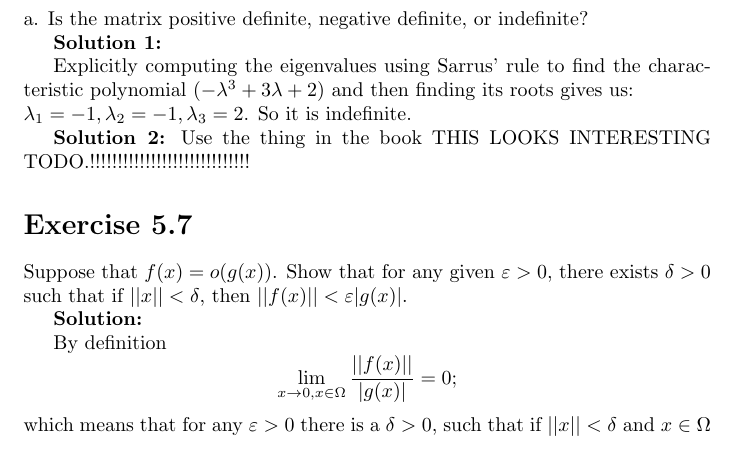
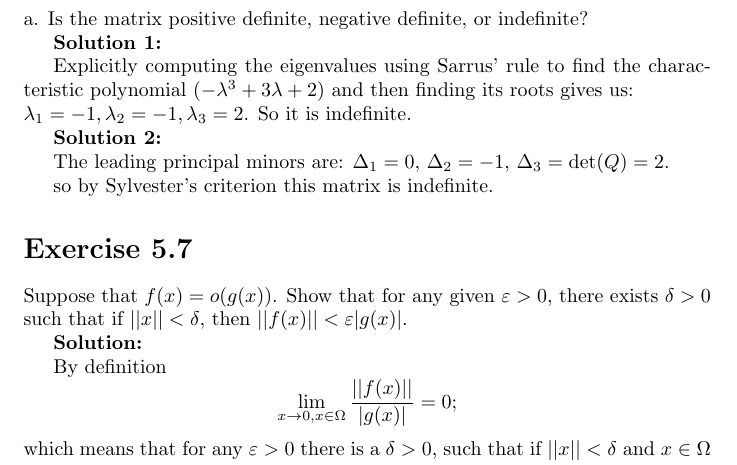
Before and after one commit to fernandohv3279/MATH520, a LaTeX problem sheet (hw1.tex): part of page 2 of 3, cut so that both start at the same text. Compiled offline with pdfLaTeX.

Commit message:
Add sol 2 for indefinite matrix problem

```diff
--- a/hw1.tex
+++ b/hw1.tex
@@ -71,7 +71,11 @@ polynomial $(-\lambda^3+3\lambda+2)$ and then finding its roots gives us:\\
 $\lambda_1=-1,\lambda_2=-1,\lambda_3=2$. So it is indefinite.
 
 \textbf{Solution 2:}
-Use the thing in the book THIS LOOKS INTERESTING TODO.!!!!!!!!!!!!!!!!!!!!!!!!!!!!!
+
+The leading principal minors are: $\Delta_1=0$, $\Delta_2=-1$,
+$\Delta_3=\det(Q)=2$.
+
+so by Sylvester's criterion this matrix is indefinite.
 \section*{Exercise 5.7}
 Suppose that $f(x)=o(g(x))$. Show that for any given $\varepsilon >0$, there
 exists $\delta>0$ such that if $||x||< \delta$, then $||f(x)||<\varepsilon |g(x)|$.
```
